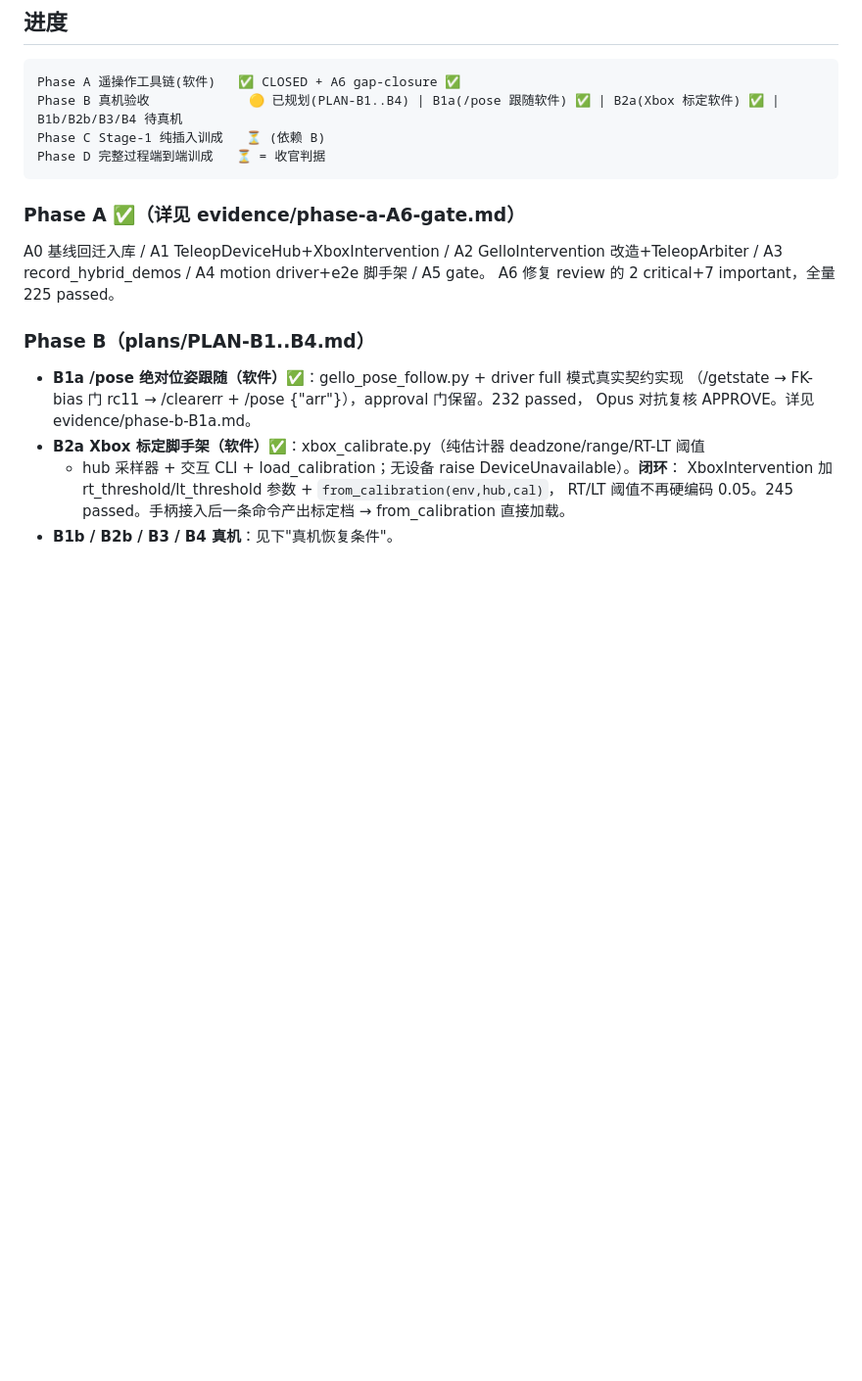
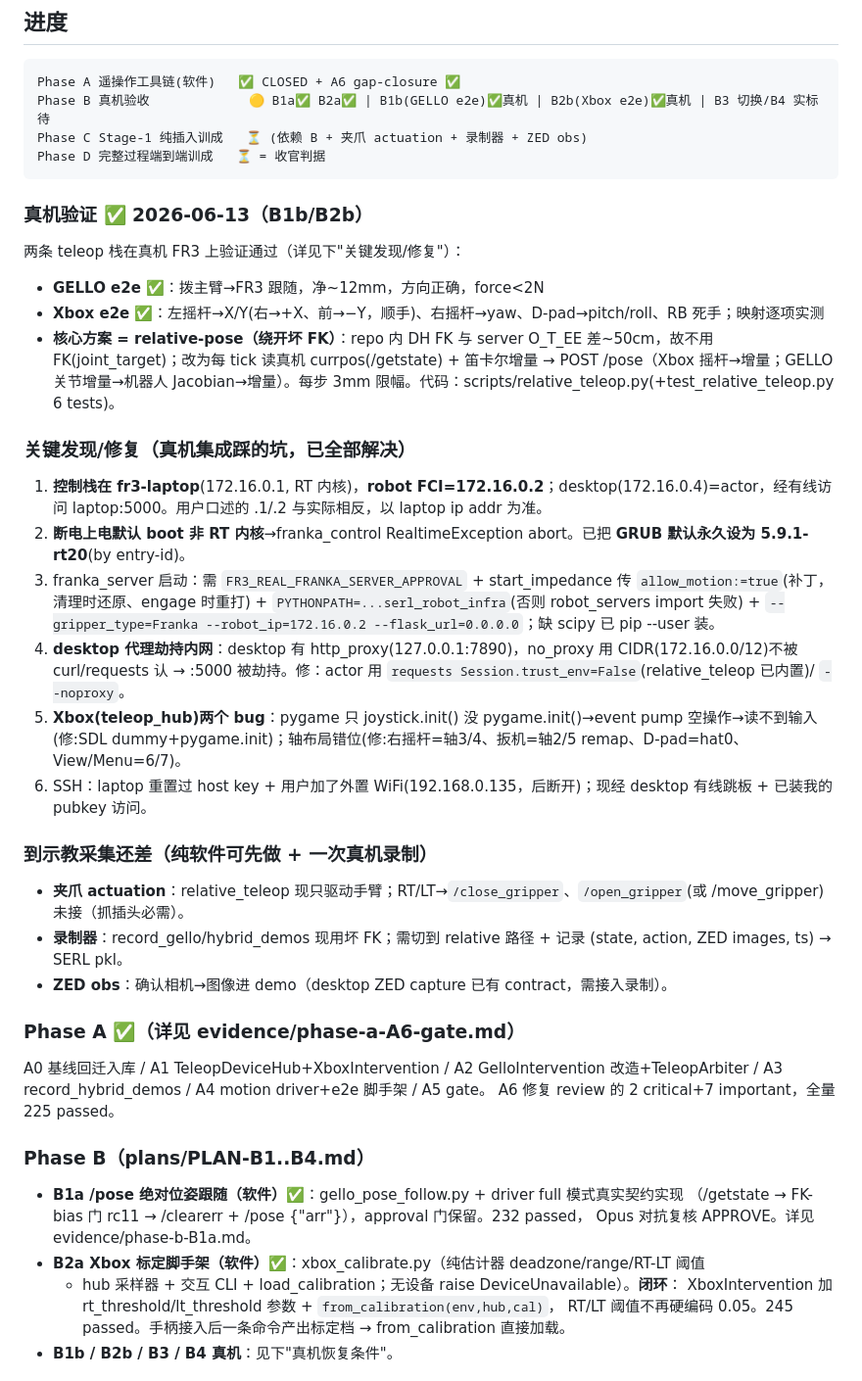
Before and after one commit to niejunnan25/hil-serl-fr3, a Markdown page: .planning/2026-06-13-v221-hybrid-teleop/STATE.md, the part around the change. Shown at 98% size. GitHub-like rendering; blank space fills up the shorter version.

Commit message:
docs(hilserl-fr3): v2.2.1 B1b/B2b live-validated — GELLO+Xbox drive real FR3
Both teleop stacks validated on the real robot via relative-pose (currpos +
Cartesian delta, bypassing the ~50cm-off in-repo FK). GELLO follow tracks
(~12mm, dirs correct); Xbox left-stick X/Y verified intuitive, right-stick/
D-pad mapped. Records the real-machine integration fixes: RT-kernel GRUB
default, franka_server bring-up (approval+allow_motion+PYTHONPATH+scipy),
desktop proxy bypass (trust_env=False), teleop_hub pygame-init + Series X
axis mapping. Remaining for demo collection: gripper actuation + recorder on
relative path + ZED obs.

Co-Authored-By: Claude Opus 4.8 (1M context) <noreply@anthropic.com>

````diff
--- a/.planning/2026-06-13-v221-hybrid-teleop/STATE.md
+++ b/.planning/2026-06-13-v221-hybrid-teleop/STATE.md
@@ -20,10 +20,29 @@ GELLO 抓取段示教 + Xbox 精插段示教/介入，纯端到端单 SAC policy
 
 ```
 Phase A 遥操作工具链(软件)   ✅ CLOSED + A6 gap-closure ✅
-Phase B 真机验收             🟡 已规划(PLAN-B1..B4) | B1a(/pose 跟随软件) ✅ | B2a(Xbox 标定软件) ✅ | B1b/B2b/B3/B4 待真机
-Phase C Stage-1 纯插入训成   ⏳ (依赖 B)
+Phase B 真机验收             🟡 B1a✅ B2a✅ | B1b(GELLO e2e)✅真机 | B2b(Xbox e2e)✅真机 | B3 切换/B4 实标 待
+Phase C Stage-1 纯插入训成   ⏳ (依赖 B + 夹爪 actuation + 录制器 + ZED obs)
 Phase D 完整过程端到端训成   ⏳ = 收官判据
 ```
+
+### 真机验证 ✅ 2026-06-13（B1b/B2b）
+两条 teleop 栈在真机 FR3 上验证通过（详见下"关键发现/修复"）：
+- **GELLO e2e** ✅：拨主臂→FR3 跟随，净~12mm，方向正确，force<2N
+- **Xbox e2e** ✅：左摇杆→X/Y(右→+X、前→−Y，顺手)、右摇杆→yaw、D-pad→pitch/roll、RB 死手；映射逐项实测
+- **核心方案 = relative-pose（绕开坏 FK）**：repo 内 DH FK 与 server O_T_EE 差~50cm，故不用 FK(joint_target)；改为每 tick 读真机 currpos(/getstate) + 笛卡尔增量 → POST /pose（Xbox 摇杆→增量；GELLO 关节增量→机器人 Jacobian→增量）。每步 3mm 限幅。代码：scripts/relative_teleop.py(+test_relative_teleop.py 6 tests)。
+
+### 关键发现/修复（真机集成踩的坑，已全部解决）
+1. **控制栈在 fr3-laptop**(172.16.0.1, RT 内核)，**robot FCI=172.16.0.2**；desktop(172.16.0.4)=actor，经有线访问 laptop:5000。用户口述的 .1/.2 与实际相反，以 laptop ip addr 为准。
+2. **断电上电默认 boot 非 RT 内核**→franka_control RealtimeException abort。已把 **GRUB 默认永久设为 5.9.1-rt20**(by entry-id)。
+3. franka_server 启动：需 `FR3_REAL_FRANKA_SERVER_APPROVAL` + start_impedance 传 `allow_motion:=true`(补丁，清理时还原、engage 时重打) + `PYTHONPATH=...serl_robot_infra`(否则 robot_servers import 失败) + `--gripper_type=Franka --robot_ip=172.16.0.2 --flask_url=0.0.0.0`；缺 scipy 已 pip --user 装。
+4. **desktop 代理劫持内网**：desktop 有 http_proxy(127.0.0.1:7890)，no_proxy 用 CIDR(172.16.0.0/12)不被 curl/requests 认 → :5000 被劫持。修：actor 用 `requests Session.trust_env=False`(relative_teleop 已内置)/ `--noproxy`。
+5. **Xbox(teleop_hub)两个 bug**：pygame 只 joystick.init() 没 pygame.init()→event pump 空操作→读不到输入(修:SDL dummy+pygame.init)；轴布局错位(修:右摇杆=轴3/4、扳机=轴2/5 remap、D-pad=hat0、View/Menu=6/7)。
+6. SSH：laptop 重置过 host key + 用户加了外置 WiFi(192.168.0.135，后断开)；现经 desktop 有线跳板 + 已装我的 pubkey 访问。
+
+### 到示教采集还差（纯软件可先做 + 一次真机录制）
+- **夹爪 actuation**：relative_teleop 现只驱动手臂；RT/LT→`/close_gripper`、`/open_gripper`(或 /move_gripper) 未接（抓插头必需）。
+- **录制器**：record_gello/hybrid_demos 现用坏 FK；需切到 relative 路径 + 记录 (state, action, ZED images, ts) → SERL pkl。
+- **ZED obs**：确认相机→图像进 demo（desktop ZED capture 已有 contract，需接入录制）。
 
 ### Phase A ✅（详见 evidence/phase-a-A6-gate.md）
 A0 基线回迁入库 / A1 TeleopDeviceHub+XboxIntervention / A2 GelloIntervention 改造+TeleopArbiter /
````
